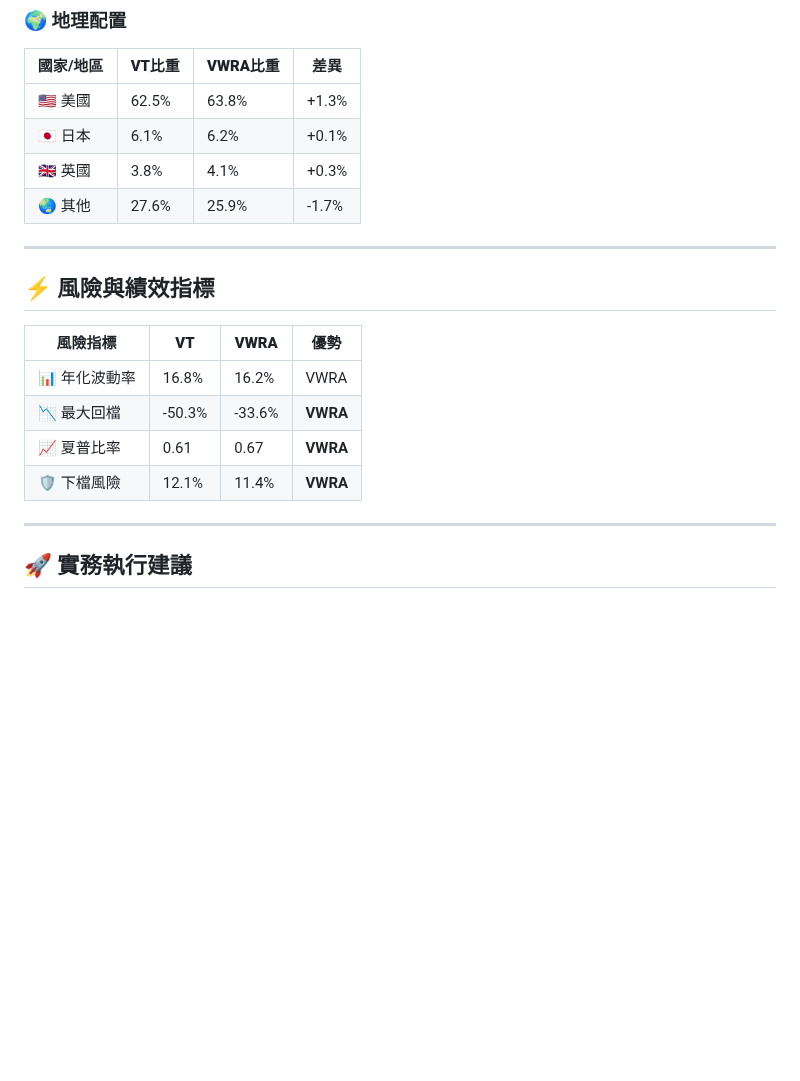
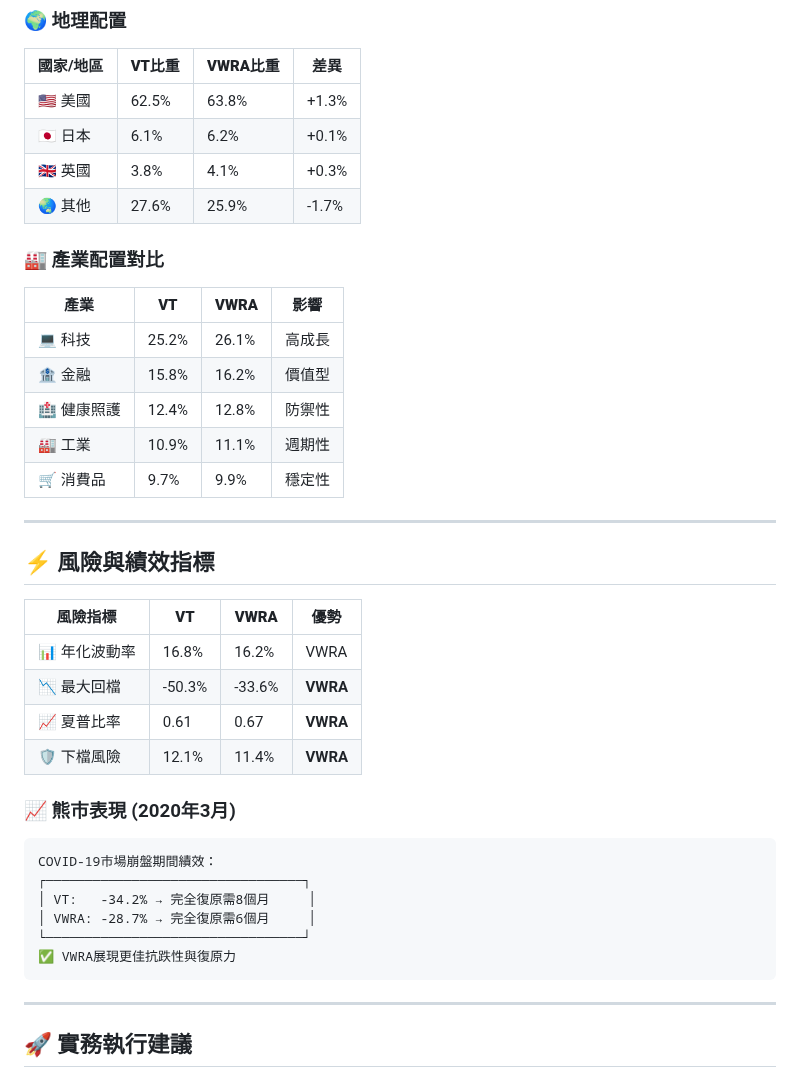
Before and after one commit to JayHsuEgg/FinancialAnalysis, a Markdown page: VT_VWRA_Compare.md, the part around the change. Drawn GitHub-style; blank space fills up the shorter version.

````diff
--- a/VT_VWRA_Compare.md
+++ b/VT_VWRA_Compare.md
@@ -84,6 +84,16 @@ VWRA (愛爾蘭ETF)：
 | 🇬🇧 英國 | 3.8% | 4.1% | +0.3% |
 | 🌏 其他 | 27.6% | 25.9% | -1.7% |
 
+### 🏭 產業配置對比
+
+| 產業 | **VT** | **VWRA** | **影響** |
+|------|--------|-----------|----------|
+| 💻 科技 | 25.2% | 26.1% | 高成長 |
+| 🏦 金融 | 15.8% | 16.2% | 價值型 |
+| 🏥 健康照護 | 12.4% | 12.8% | 防禦性 |
+| 🏭 工業 | 10.9% | 11.1% | 週期性 |
+| 🛒 消費品 | 9.7% | 9.9% | 穩定性 |
+
 ---
 
 ## ⚡ 風險與績效指標
@@ -94,6 +104,17 @@ VWRA (愛爾蘭ETF)：
 | 📉 最大回檔 | -50.3% | -33.6% | **VWRA** |
 | 📈 夏普比率 | 0.61 | 0.67 | **VWRA** |
 | 🛡️ 下檔風險 | 12.1% | 11.4% | **VWRA** |
+
+### 📈 熊市表現 (2020年3月)
+
+```
+COVID-19市場崩盤期間績效：
+┌─────────────────────────────────┐
+│ VT:   -34.2% → 完全復原需8個月     │
+│ VWRA: -28.7% → 完全復原需6個月     │
+└─────────────────────────────────┘
+✅ VWRA展現更佳抗跌性與復原力
+```
 
 ---
 
````
